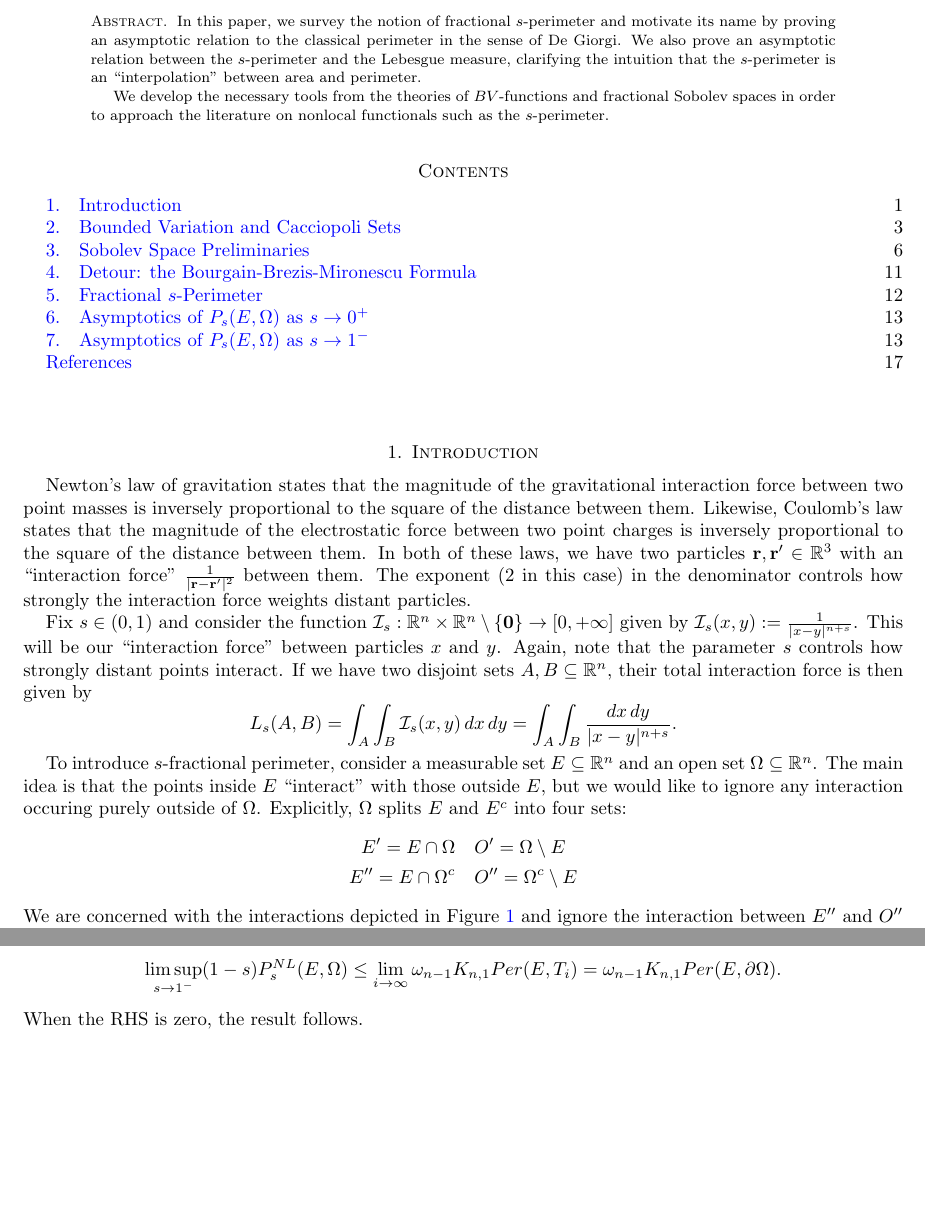
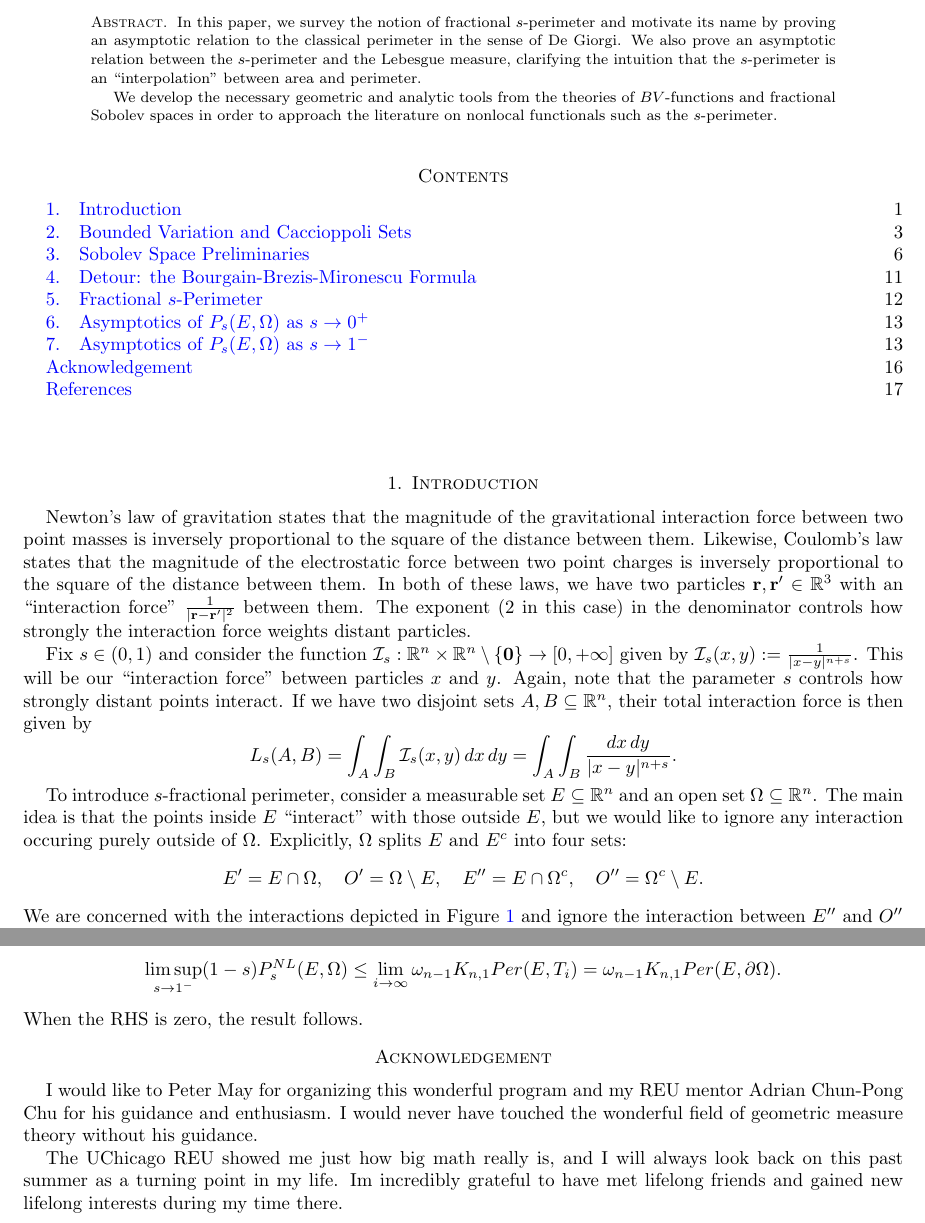
Before and after one commit to kyrem1/fractionalperimeter, a LaTeX paper (main.tex, which reads tex/bvandcacc.tex): two parts of pages 1 and 16 of 17, joined at a grey line, cut so that both start at the same text, the shorter picture padded with empty space. The pictures show the PDF file tmp/main.pdf that the author committed with the source.

Commit message:
actual first draft

```diff
--- a/main.tex
+++ b/main.tex
@@ -74,7 +74,7 @@
 \begin{abstract}
   In this paper, we survey the notion of fractional $ s $-perimeter and motivate its name by proving an asymptotic relation to the classical perimeter in the sense of De Giorgi. We also prove an asymptotic relation between the $ s $-perimeter and the Lebesgue measure, clarifying the intuition that the $ s $-perimeter is an ``interpolation'' between area and perimeter.
 
-  We develop the necessary tools from the theories of $ BV $-functions and fractional Sobolev spaces in order to approach the literature on nonlocal functionals such as the $ s $-perimeter.
+  We develop the necessary geometric and analytic tools from the theories of $ BV $-functions and fractional Sobolev spaces in order to approach the literature on nonlocal functionals such as the $ s $-perimeter.
 \end{abstract}
 
 \tableofcontents
@@ -107,6 +107,11 @@
 
 \subfile{./tex/sto1.tex}
 
+\section*{Acknowledgement}
+
+I would like to Peter May for organizing this wonderful program and my REU mentor Adrian Chun-Pong Chu for his guidance and enthusiasm. I would never have touched the wonderful field of geometric measure theory without his guidance.
+
+The UChicago REU showed me just how big math really is, and I will always look back on this past summer as a turning point in my life. Im incredibly grateful to have met lifelong friends and gained new lifelong interests during my time there.
 
 %-----Appendix-----
 %\newpage
--- a/tex/bvandcacc.tex
+++ b/tex/bvandcacc.tex
@@ -4,5 +4,5 @@
 
 \begin{document}
 
-\section{Bounded Variation and Cacciopoli Sets}\label{sec:bv}
+\section{Bounded Variation and Caccioppoli Sets}\label{sec:bv}
 
```
Also changed, not shown: fractional.bib (+1 -2 lines), tex/introduction.tex (+4 -4 lines), tmp/main.bbl, tmp/main.pdf, tex/bvandcacc.tex (2 more changed lines), 8 other files.
